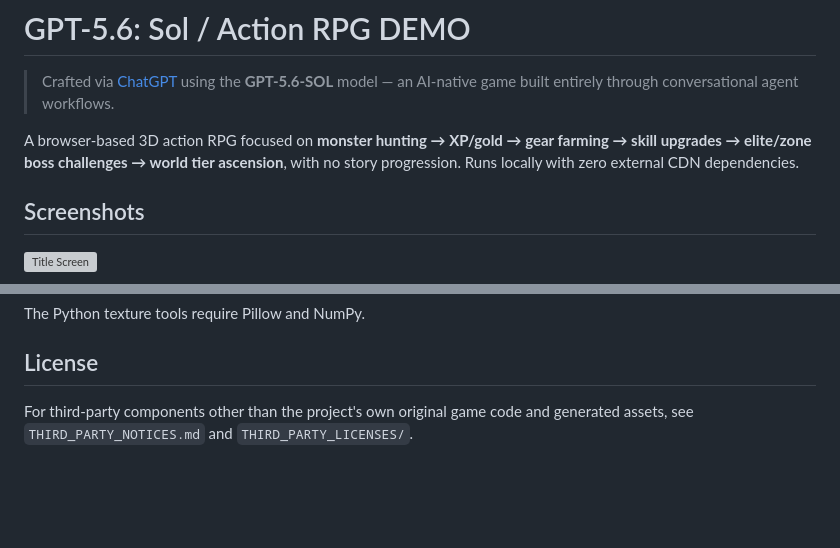
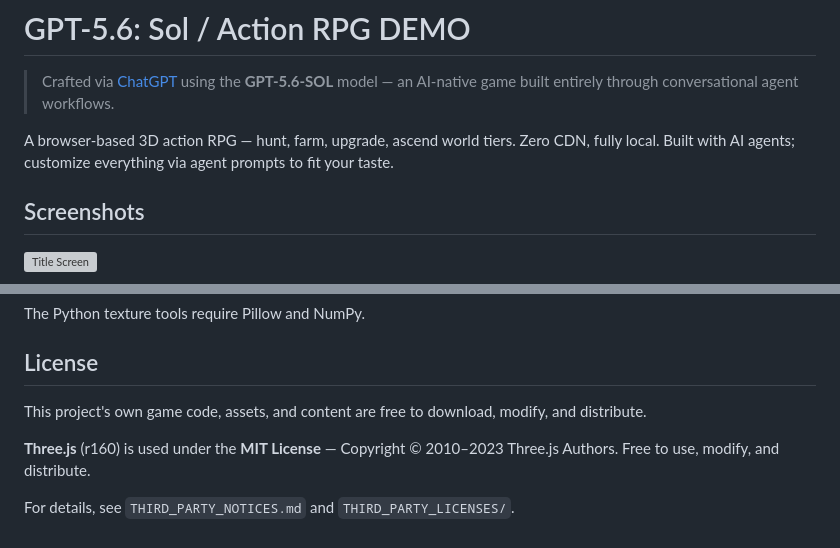
Before and after one commit to dextune/gpt5.6-sol-action-rpg-demo, a Markdown page: README.md, 2 parts joined by grey strips. GitHub-like rendering; blank space fills up the shorter version; grey boxes are pictures that could not be loaded.

Commit message:
README: shorten description, note AI agent customization, clarify license (MIT, free to distribute)

```diff
--- a/README.md
+++ b/README.md
@@ -2,7 +2,7 @@
 
 > Crafted via [ChatGPT](https://chatgpt.com) using the **GPT-5.6-SOL** model — an AI-native game built entirely through conversational agent workflows.
 
-A browser-based 3D action RPG focused on **monster hunting → XP/gold → gear farming → skill upgrades → elite/zone boss challenges → world tier ascension**, with no story progression. Runs locally with zero external CDN dependencies.
+A browser-based 3D action RPG — hunt, farm, upgrade, ascend world tiers. Zero CDN, fully local. Built with AI agents; customize everything via agent prompts to fit your taste.
 
 ## Screenshots
 
@@ -127,4 +127,8 @@ The Python texture tools require Pillow and NumPy.
 
 ## License
 
-For third-party components other than the project's own original game code and generated assets, see `THIRD_PARTY_NOTICES.md` and `THIRD_PARTY_LICENSES/`.
+This project's own game code, assets, and content are free to download, modify, and distribute.
+
+**Three.js** (r160) is used under the **MIT License** — Copyright © 2010–2023 Three.js Authors. Free to use, modify, and distribute.
+
+For details, see `THIRD_PARTY_NOTICES.md` and `THIRD_PARTY_LICENSES/`.
```
